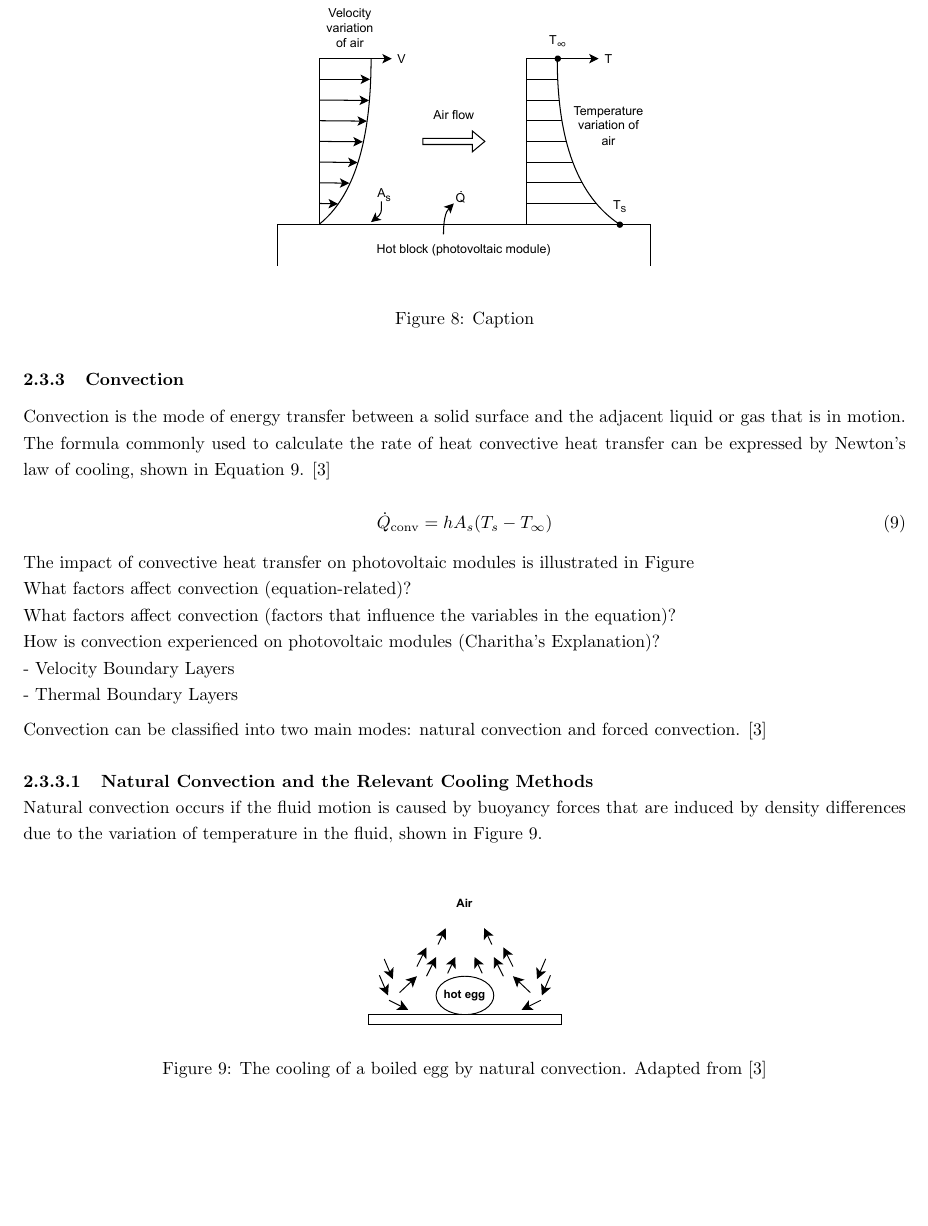
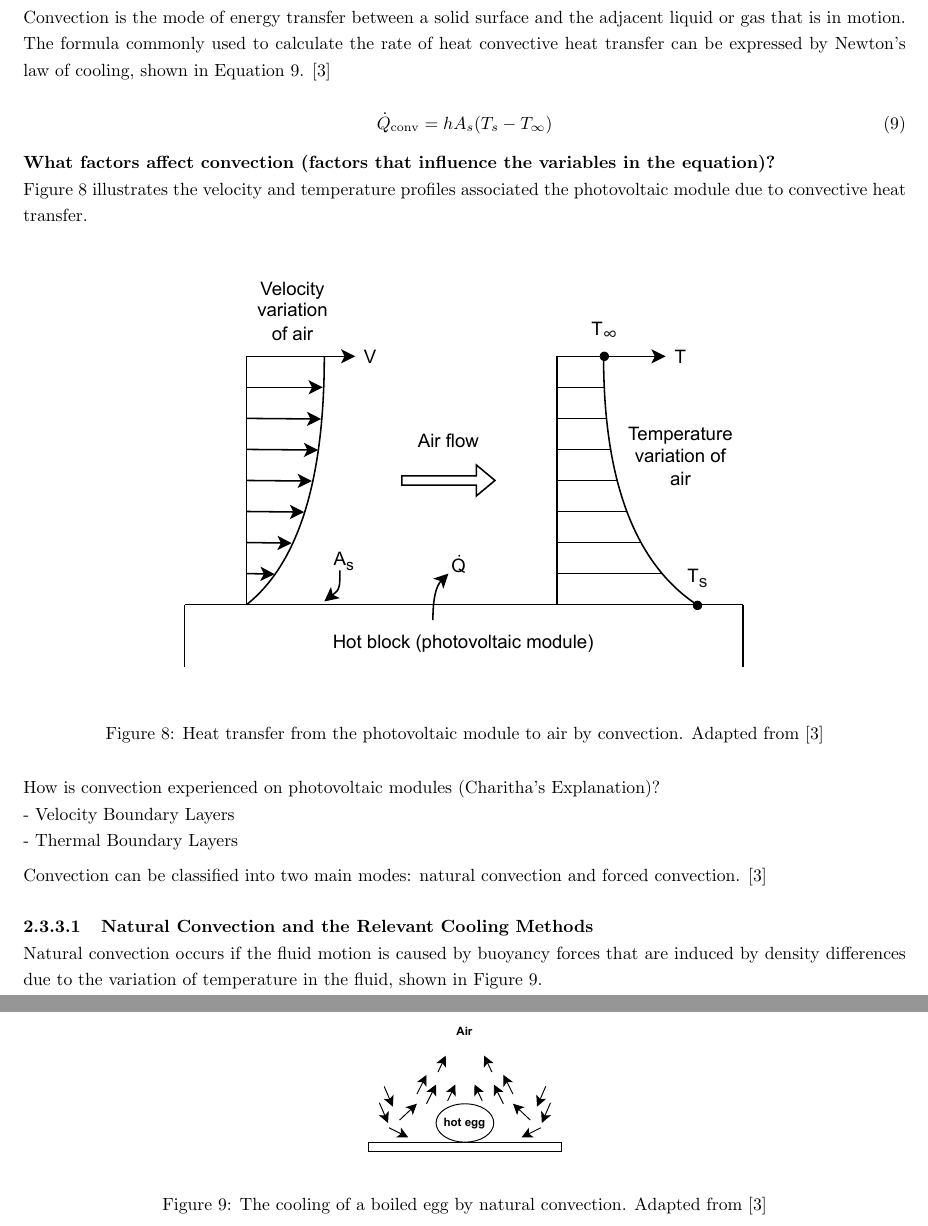
Before and after one commit to nathansivalingam/mechanical-engineering-thesis-a, a LaTeX thesis (Thesis A/Thesis A Report/main.tex, which reads Thesis A/Thesis A Report/Sections/Literature Review.tex): part of page 15 of 28 before the commit and two parts of pages 15 and 16 of 28 after it, the two joined at a grey line, cut so that both start at the same text, the shorter picture padded with empty space. Compiled offline with pdfLaTeX.

Commit message:
created and added the velocity/temperature profile diagram - still working on the convection paragraphs

```diff
--- a/Thesis A/Thesis A Report/Sections/Literature Review.tex
+++ b/Thesis A/Thesis A Report/Sections/Literature Review.tex
@@ -236,17 +236,17 @@ Convection is the mode of energy transfer between a solid surface and the adjace
     \label{eq:rate_of_convective_heat_transfer_function}
 \end{equation}
 
-The impact of convective heat transfer on photovoltaic modules is illustrated in Figure
+\textbf{What factors affect convection (factors that influence the variables in the equation)?}\par
 
-\begin{figure}
+Figure \ref{fig:convective_heat_transfer_diagram} illustrates the velocity and temperature profiles associated the photovoltaic module due to convective heat transfer.
+
+\begin{figure}[ht]
     \centering
-    \includegraphics[width=0.5\linewidth]{Figures/convective_heat_transfer_diagram.pdf}
-    \caption{Caption}
-    \label{fig:enter-label}
+    \includegraphics[width=0.75\linewidth]{Figures/convective_heat_transfer_diagram.pdf}
+    \caption{Heat transfer from the photovoltaic module to air by convection. Adapted from \cite{Cengel2014IntroductionConcepts}}
+    \label{fig:convective_heat_transfer_diagram}
 \end{figure}
 
-What factors affect convection (equation-related)?\par
-What factors affect convection (factors that influence the variables in the equation)?\par
 How is convection experienced on photovoltaic modules (Charitha's Explanation)?\par
 - Velocity Boundary Layers\par
 - Thermal Boundary Layers\vspace{0.5em}
@@ -257,7 +257,7 @@ Convection can be classified into two main modes: natural convection and forced
 Natural convection occurs if the fluid motion is caused by buoyancy forces that are induced by density differences due to the variation of temperature in the fluid, shown in Figure \ref{fig:cooling_of_boiled_egg_natural_convection}.
 
 \begin{figure}[ht]
-    \captionsetup{aboveskip=5pt, belowskip=0pt}
+    % \captionsetup{aboveskip=5pt, belowskip=0pt}
     \centering
     \includegraphics[width=0.3\textwidth]{Figures/cooling_of_boiled_egg_natural_convection.pdf}
     \caption{The cooling of a boiled egg by natural convection. Adapted from \cite{Cengel2014IntroductionConcepts}}
```
